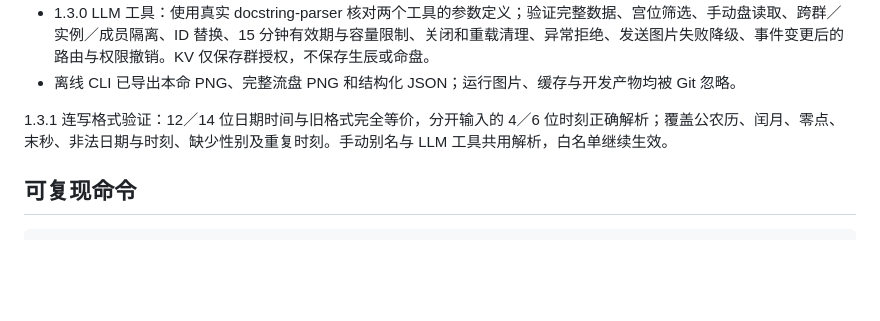
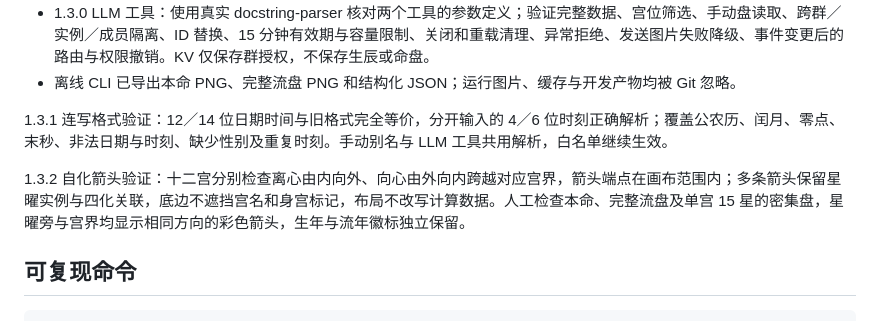
Before and after one commit to RioMaker/astrbot_plugin_ziwei, a Markdown page: VERIFICATION.md, the part around one of its changes. GitHub-like rendering; blank space fills up the shorter version.

````diff
--- a/VERIFICATION.md
+++ b/VERIFICATION.md
@@ -20,6 +20,8 @@
 
 1.3.1 连写格式验证：12／14 位日期时间与旧格式完全等价，分开输入的 4／6 位时刻正确解析；覆盖公农历、闰月、零点、末秒、非法日期与时刻、缺少性别及重复时刻。手动别名与 LLM 工具共用解析，白名单继续生效。
 
+1.3.2 自化箭头验证：十二宫分别检查离心由内向外、向心由外向内跨越对应宫界，箭头端点在画布范围内；多条箭头保留星曜实例与四化关联，底边不遮挡宫名和身宫标记，布局不改写计算数据。人工检查本命、完整流盘及单宫 15 星的密集盘，星曜旁与宫界均显示相同方向的彩色箭头，生年与流年徽标独立保留。
+
 ## 可复现命令
 
 ```sh
````
Also changed, not shown: other parts of VERIFICATION.md (+1 -1 lines), README.md (+2 -2 lines), references/IMPLEMENTATION.md (+2 -0 lines), assets/preview-flow.png, assets/preview-natal.png, 5 other files.
